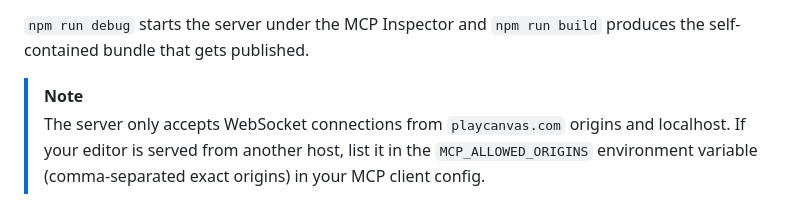
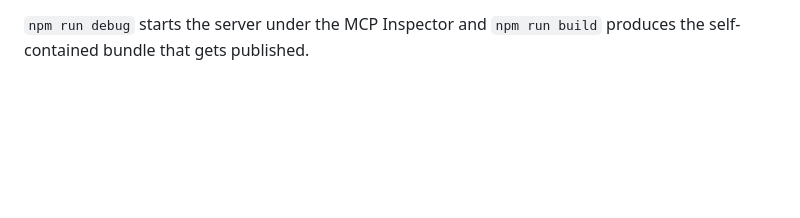
Before and after one commit to playcanvas/editor-mcp-server, a Markdown page: README.md, the part around the change. GitHub-like rendering; blank space fills up the shorter version.

Commit message:
docs: drop MCP_ALLOWED_ORIGINS note

```diff
--- a/README.md
+++ b/README.md
@@ -125,6 +125,3 @@ To hack on the server itself, ensure you have [Node.js](https://nodejs.org/) 22.
 4. Point your MCP client at the checkout instead of the npm package with `"command": "node"` and `"args": ["/path/to/editor-mcp-server/src/server.ts"]`.
 
 `npm run debug` starts the server under the MCP Inspector and `npm run build` produces the self-contained bundle that gets published.
-
-> [!NOTE]
-> The server only accepts WebSocket connections from `playcanvas.com` origins and localhost. If your editor is served from another host, list it in the `MCP_ALLOWED_ORIGINS` environment variable (comma-separated exact origins) in your MCP client config.
```
